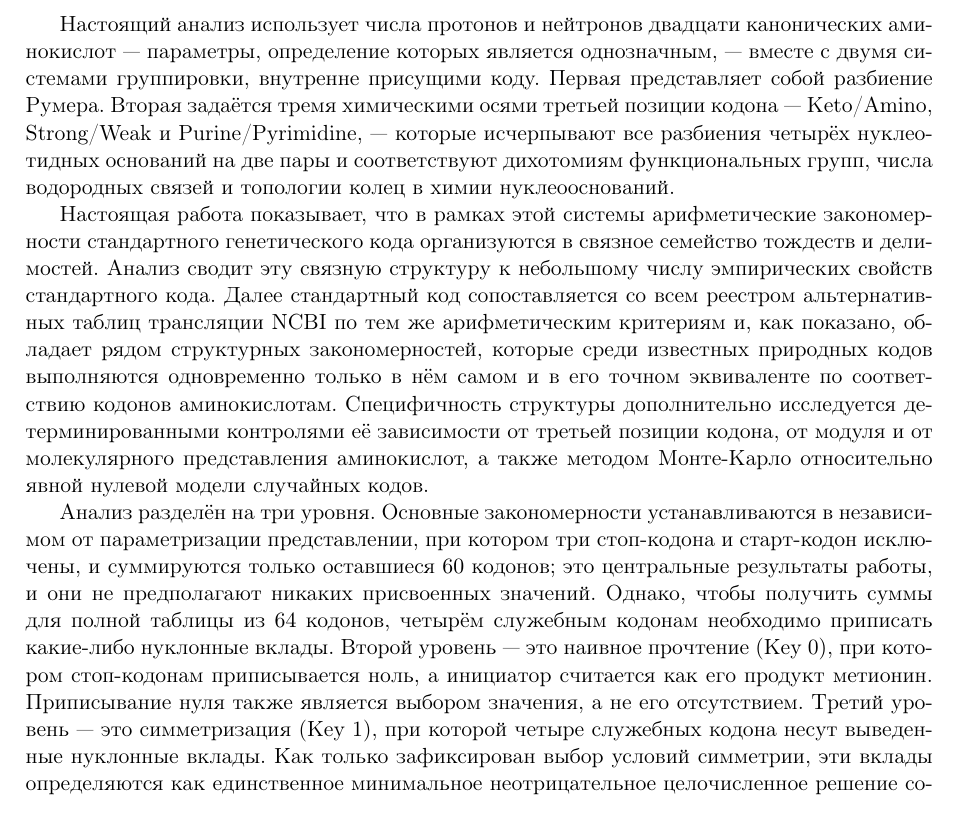
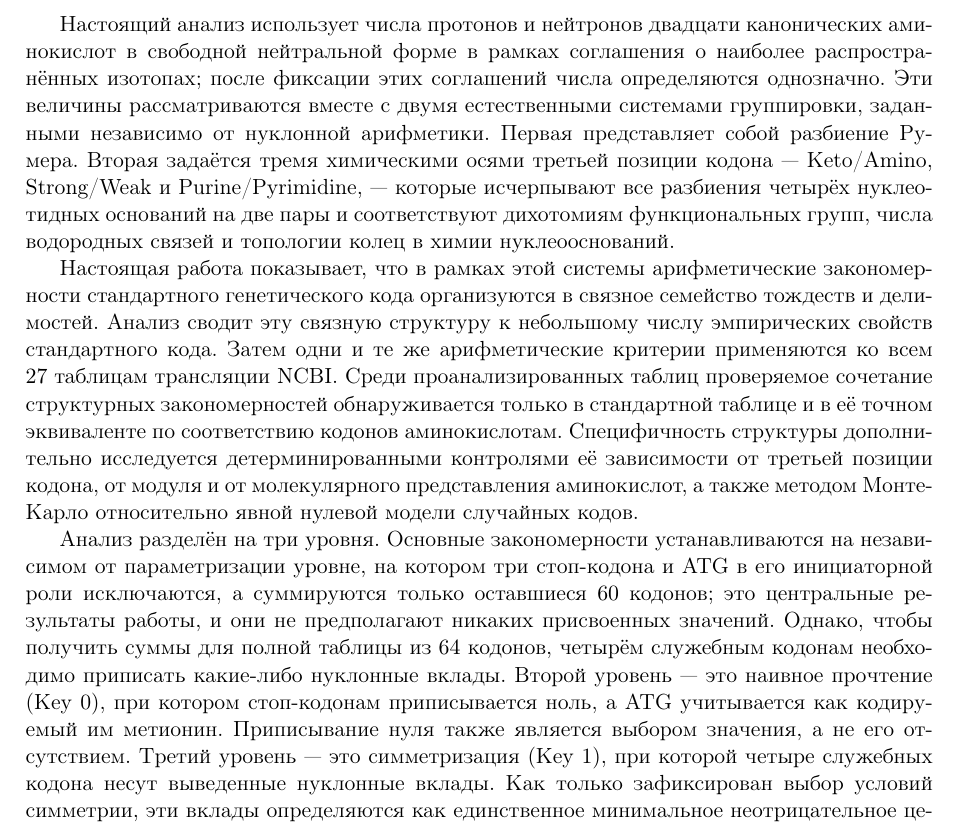
Before and after one commit to RuslanKhafizov/genetic-code-arithmetic, a LaTeX paper (russian/main_ru.tex): part of page 3 of 46, cut so that both start at the same text. Compiled offline with pdfLaTeX.

Commit message:
Add files via upload

```diff
--- a/russian/main_ru.tex
+++ b/russian/main_ru.tex
@@ -112,11 +112,7 @@ $R = (\mathrm{T} \leftrightarrow
 которое образует методологическую основу
 настоящего исследования.
 
-Настоящий анализ использует числа протонов и
-нейтронов двадцати канонических аминокислот
---- параметры, определение которых является
-однозначным, --- вместе с двумя системами
-группировки, внутренне присущими коду.
+Настоящий анализ использует числа протонов и нейтронов двадцати канонических аминокислот в свободной нейтральной форме в рамках соглашения о наиболее распространённых изотопах; после фиксации этих соглашений числа определяются однозначно. Эти величины рассматриваются вместе с двумя естественными системами группировки, заданными независимо от нуклонной арифметики.
 Первая представляет собой разбиение Румера.
 Вторая задаётся тремя химическими осями
 третьей позиции кодона ---
@@ -134,20 +130,13 @@ Purine/Pyrimidine, --- которые исчерпывают
 в связное семейство тождеств и
 делимостей. Анализ сводит эту связную
 структуру к небольшому числу эмпирических
-свойств стандартного кода. Далее
-стандартный код сопоставляется со всем
-реестром альтернативных таблиц трансляции
-NCBI по тем же арифметическим критериям и,
-как показано, обладает рядом структурных
-закономерностей, которые среди известных природных кодов
-выполняются одновременно только в нём самом и в его
-точном эквиваленте по соответствию кодонов аминокислотам. Специфичность
+свойств стандартного кода. Затем одни и те же арифметические критерии применяются ко всем $27$ таблицам трансляции NCBI. Среди проанализированных таблиц проверяемое сочетание структурных закономерностей обнаруживается только в стандартной таблице и в её точном эквиваленте по соответствию кодонов аминокислотам. Специфичность
 структуры дополнительно исследуется
 детерминированными контролями её зависимости от третьей позиции кодона, от модуля и от молекулярного представления аминокислот, а также методом
 Монте-Карло относительно явной нулевой модели
 случайных кодов.
 
-Анализ разделён на три уровня. Основные закономерности устанавливаются в независимом от параметризации представлении, при котором три стоп-кодона и старт-кодон исключены, и суммируются только оставшиеся $60$ кодонов; это центральные результаты работы, и они не предполагают никаких присвоенных значений. Однако, чтобы получить суммы для полной таблицы из $64$ кодонов, четырём служебным кодонам необходимо приписать какие-либо нуклонные вклады. Второй уровень --- это наивное прочтение (Key~0), при котором стоп-кодонам приписывается ноль, а инициатор считается как его продукт метионин. Приписывание нуля также является выбором значения, а не его отсутствием. Третий уровень — это симметризация (Key 1), при которой четыре служебных кодона несут выведенные нуклонные вклады. Как только зафиксирован выбор условий симметрии, эти вклады определяются как единственное минимальное неотрицательное целочисленное решение соответствующей системы (раздел~\ref{sec:results}), а возникающие закономерности являются следствиями этого решения.
+Анализ разделён на три уровня. Основные закономерности устанавливаются на независимом от параметризации уровне, на котором три стоп-кодона и ATG в его инициаторной роли исключаются, а суммируются только оставшиеся $60$ кодонов; это центральные результаты работы, и они не предполагают никаких присвоенных значений. Однако, чтобы получить суммы для полной таблицы из $64$ кодонов, четырём служебным кодонам необходимо приписать какие-либо нуклонные вклады. Второй уровень --- это наивное прочтение (Key~0), при котором стоп-кодонам приписывается ноль, а ATG учитывается как кодируемый им метионин. Приписывание нуля также является выбором значения, а не его отсутствием. Третий уровень — это симметризация (Key 1), при которой четыре служебных кодона несут выведенные нуклонные вклады. Как только зафиксирован выбор условий симметрии, эти вклады определяются как единственное минимальное неотрицательное целочисленное решение соответствующей системы (раздел~\ref{sec:results}), а возникающие закономерности являются следствиями этого решения.
 
 Относительно этих приписываемых значений необходимо сделать методологическое замечание, поскольку оно определяет, как следует интерпретировать результаты. Приписывание служебным кодонам значений $(P,N)$ представляет собой формальный приём, предназначенный для того, чтобы представить арифметику полной таблицы как единый объект, а не как утверждение о какой-либо физической основе. Суммы, включающие служебные кодоны при такой параметризации, являются формальными величинами, вводимыми исключительно для выявления лежащей в основе математической структуры.
 
```
Also changed, not shown: russian/main_ru.pdf.
